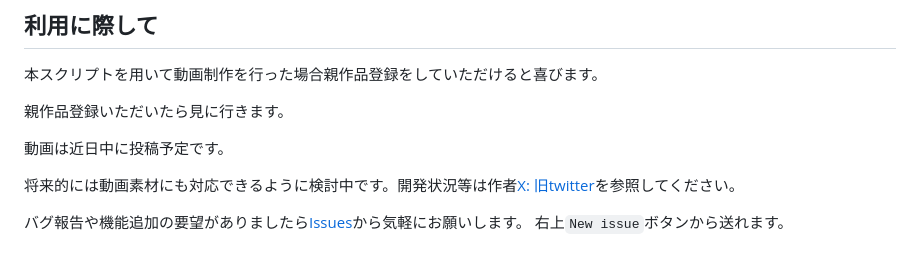
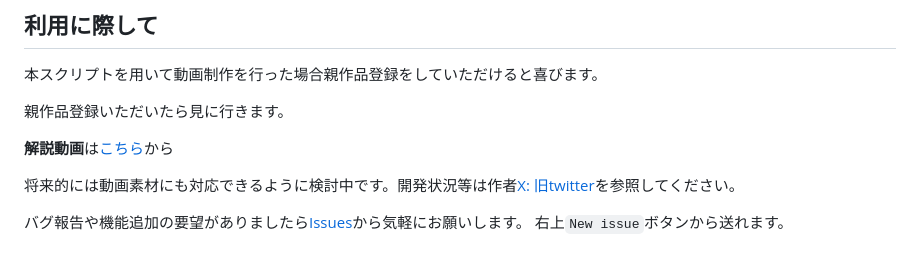
Before and after one commit to clean262/sam_frame_export_filter, a Markdown page: README.md, the part around the change. Rendered like a GitHub page.

Commit message:
docs: change readme

```diff
--- a/README.md
+++ b/README.md
@@ -17,7 +17,7 @@ MetaのSAMを用いています。
 
 親作品登録いただいたら見に行きます。
 
-動画は近日中に投稿予定です。
+**解説動画**は[こちら](https://www.nicovideo.jp/watch/sm45723074)から
 
 将来的には動画素材にも対応できるように検討中です。開発状況等は作者[X: 旧twitter](https://x.com/clean123525)を参照してください。
 
```
